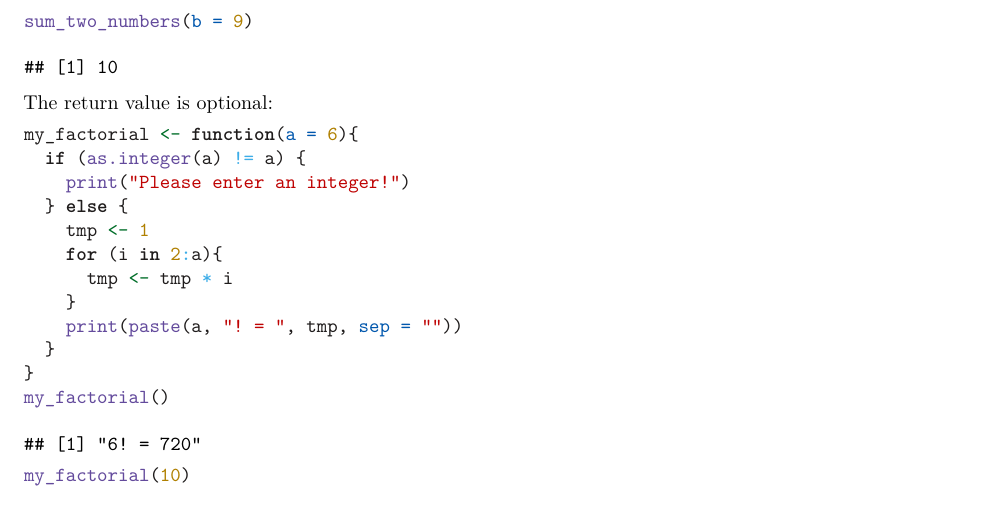
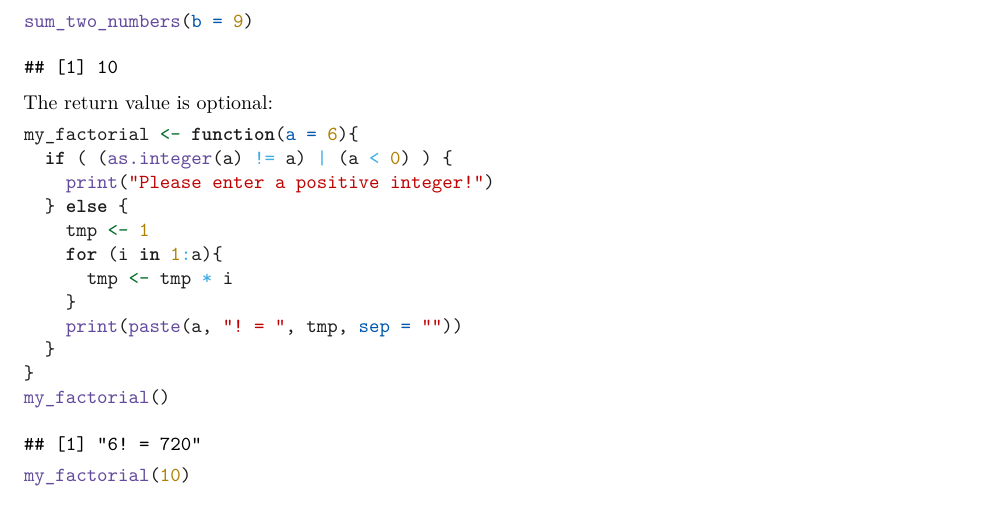
Before and after one commit to StefanoAllesina/BSD-QBio4, an R Markdown document (tutorials/basic_computing_2/code/basic_computing_2.Rmd): part of page 8 of 14, cut so that both start at the same text. Rendered offline with R 4.5, knitr and Pandoc, then LaTeX, with nearby package versions; code that draws random numbers runs with fixed seeds of ours.

Commit message:
basic 2: fixed edge cases of “my_factorial” re-knit HTML and PDF

````diff
--- a/tutorials/basic_computing_2/code/basic_computing_2.Rmd
+++ b/tutorials/basic_computing_2/code/basic_computing_2.Rmd
@@ -5,6 +5,7 @@ output:
   pdf_document:
     highlight: kate
     template: default
+  html_document: default
 ---
 
 # Basic Computing 2
@@ -301,11 +302,11 @@ The return value is optional:
 
 ```{r}
 my_factorial <- function(a = 6){
-  if (as.integer(a) != a) {
-    print("Please enter an integer!")
+  if ( (as.integer(a) != a) | (a < 0) ) {
+    print("Please enter a positive integer!")
   } else {
     tmp <- 1
-    for (i in 2:a){
+    for (i in 1:a){
       tmp <- tmp * i
     }
     print(paste(a, "! = ", tmp, sep = ""))
````
Also changed, not shown: tutorials/basic_computing_2/code/basic_computing_2.html (added), tutorials/basic_computing_2/code/basic_computing_2.pdf.
